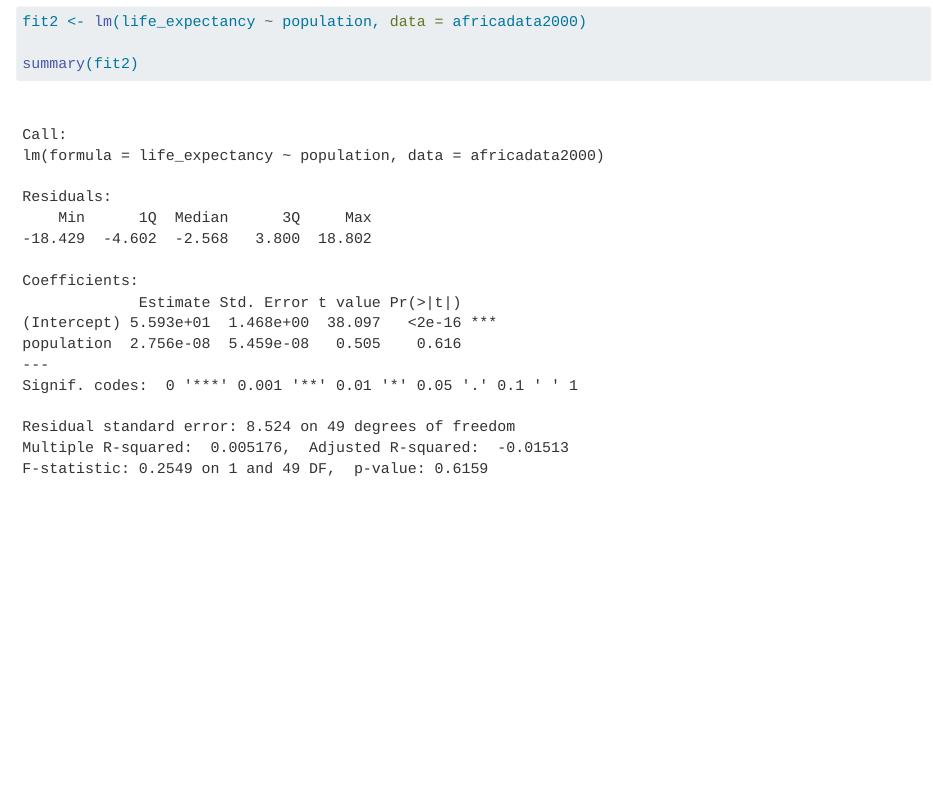
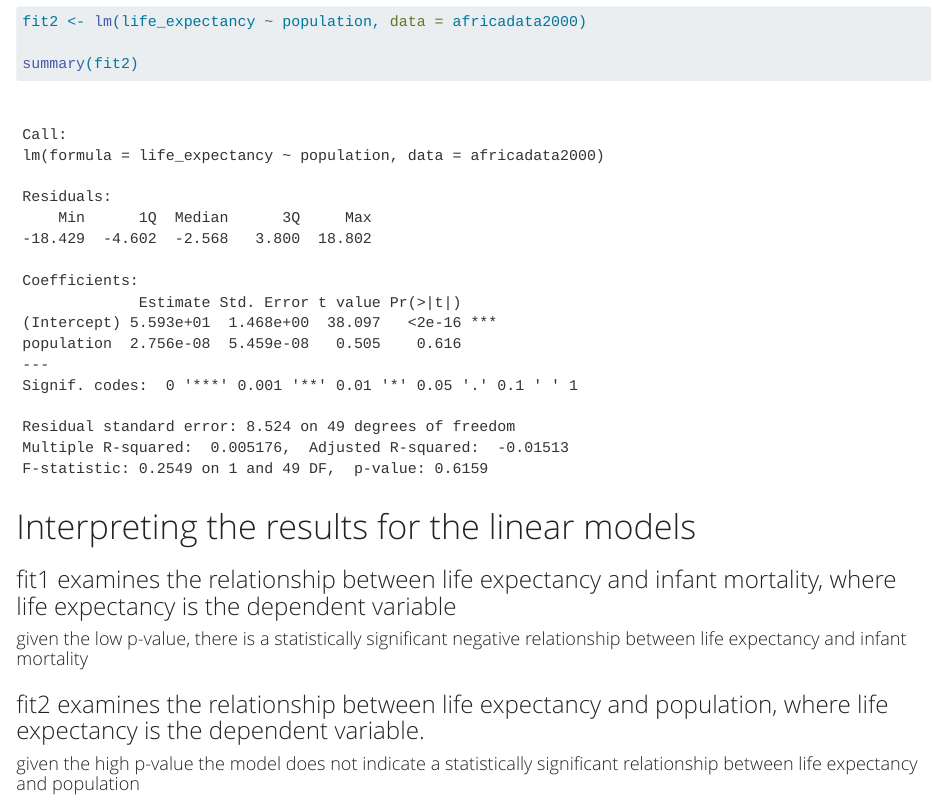
Before and after one commit to anjoru/andrew_ruiz-MADA-portfolio, a Quarto document (coding-exercise/coding-exercise.qmd): the page in a window 1100 px wide, from 9110 px down. Rendered offline with R 4.5, knitr and Pandoc in place of Quarto, with nearby package versions.

Commit message:
clarified file pathway
made sure the portfolio file was using the correct file for the R code. Added explanation of models

````diff
--- a/coding-exercise/coding-exercise.qmd
+++ b/coding-exercise/coding-exercise.qmd
@@ -149,3 +149,9 @@ fit2 <- lm(life_expectancy ~ population, data = africadata2000)
 summary(fit2)
 
 ```
+# Interpreting the results for the linear models
+### fit1 examines the relationship between life expectancy and infant mortality, where life expectancy is the dependent variable
+#### given the low p-value, there is a statistically significant negative relationship between life expectancy and infant mortality
+
+### fit2 examines the relationship between life expectancy and population, where life expectancy is the dependent variable.
+#### given the high p-value the model does not indicate a statistically significant relationship between life expectancy and population
````
Also changed, not shown: docs/search.json, 1 other file.
